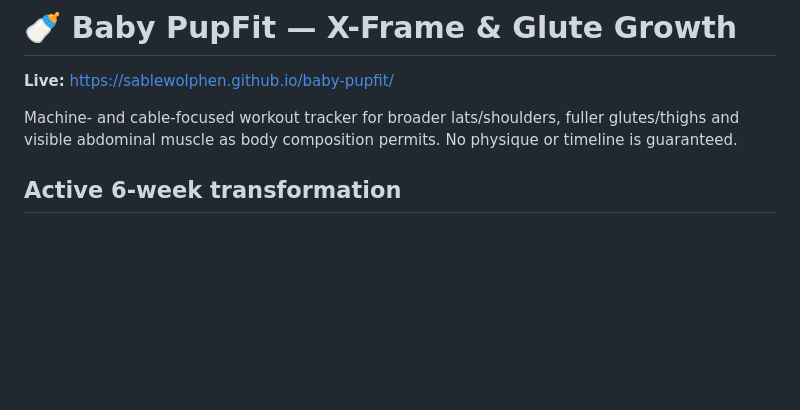
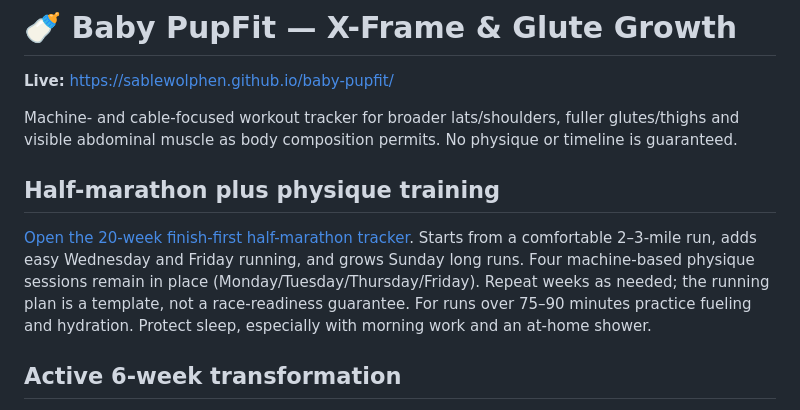
Before and after one commit to SableWolphen/baby-pupfit, a Markdown page: README.md, the part around the change. GitHub-like rendering; blank space fills up the shorter version.

Commit message:
Document half-marathon integration while preserving physique split

```diff
--- a/README.md
+++ b/README.md
@@ -3,6 +3,10 @@
 **Live:** https://sablewolphen.github.io/baby-pupfit/
 
 Machine- and cable-focused workout tracker for broader lats/shoulders, fuller glutes/thighs and visible abdominal muscle as body composition permits. No physique or timeline is guaranteed.
+
+## Half-marathon plus physique training
+
+[Open the 20-week finish-first half-marathon tracker](half-marathon.html). Starts from a comfortable 2–3-mile run, adds easy Wednesday and Friday running, and grows Sunday long runs. Four machine-based physique sessions remain in place (Monday/Tuesday/Thursday/Friday). Repeat weeks as needed; the running plan is a template, not a race-readiness guarantee. For runs over 75–90 minutes practice fueling and hydration. Protect sleep, especially with morning work and an at-home shower.
 
 ## Active 6-week transformation
 
```
